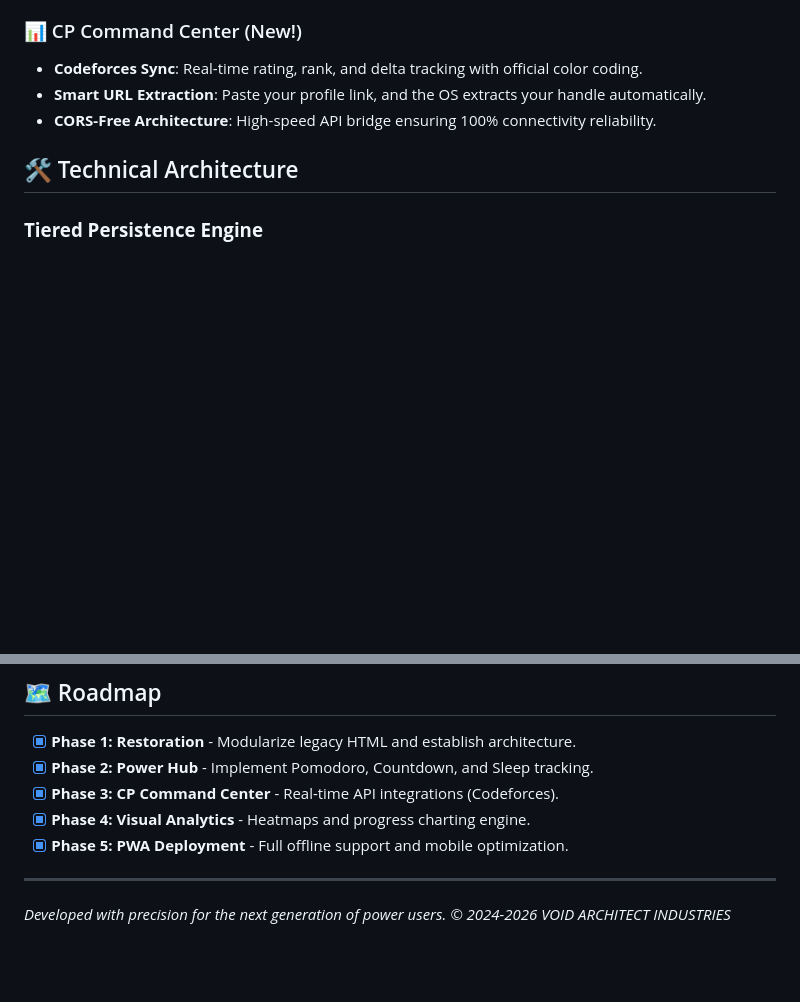
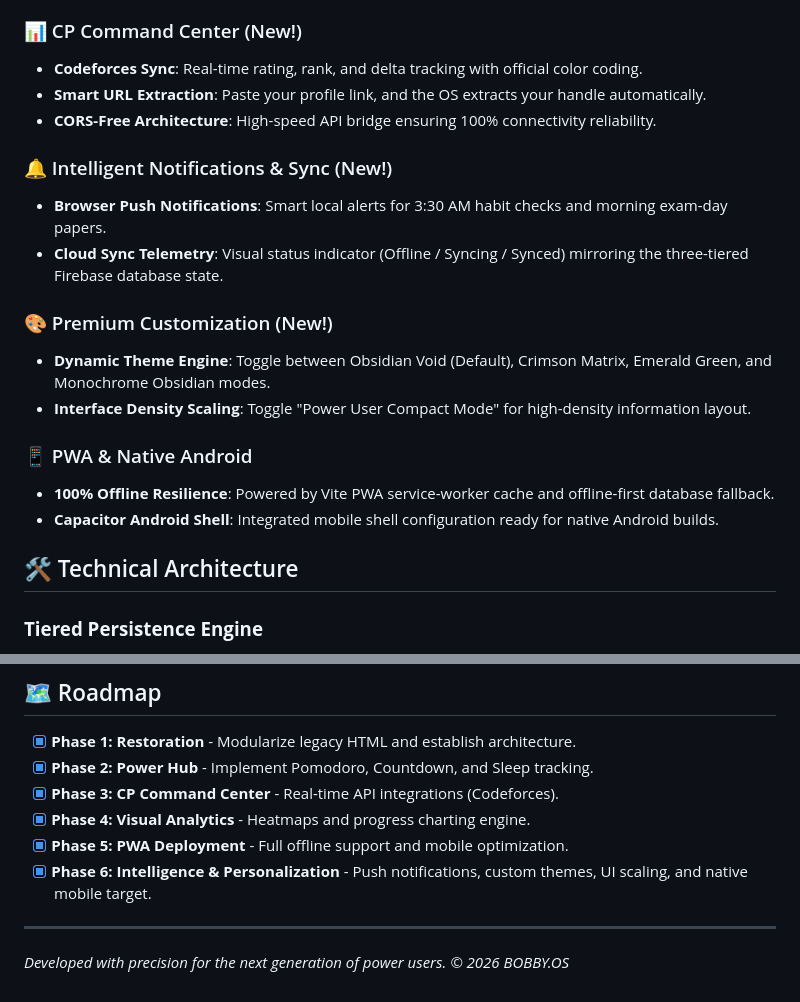
Before and after one commit to vijaypagolu2007/BOBBY.OS, a Markdown page: README.md, 2 parts joined by grey strips. Rendered like a GitHub page; blank space fills up the shorter version.

Commit message:
docs: document Phase 6 features, PWA/Android details, and update copyright

```diff
--- a/README.md
+++ b/README.md
@@ -26,6 +26,18 @@ BOBBY.OS V1.0 represents the pinnacle of minimalist functional design:
 - **Codeforces Sync**: Real-time rating, rank, and delta tracking with official color coding.
 - **Smart URL Extraction**: Paste your profile link, and the OS extracts your handle automatically.
 - **CORS-Free Architecture**: High-speed API bridge ensuring 100% connectivity reliability.
+
+### 🔔 Intelligent Notifications & Sync (New!)
+- **Browser Push Notifications**: Smart local alerts for 3:30 AM habit checks and morning exam-day papers.
+- **Cloud Sync Telemetry**: Visual status indicator (Offline / Syncing / Synced) mirroring the three-tiered Firebase database state.
+
+### 🎨 Premium Customization (New!)
+- **Dynamic Theme Engine**: Toggle between Obsidian Void (Default), Crimson Matrix, Emerald Green, and Monochrome Obsidian modes.
+- **Interface Density Scaling**: Toggle "Power User Compact Mode" for high-density information layout.
+
+### 📱 PWA & Native Android
+- **100% Offline Resilience**: Powered by Vite PWA service-worker cache and offline-first database fallback.
+- **Capacitor Android Shell**: Integrated mobile shell configuration ready for native Android builds.
 
 ## 🛠️ Technical Architecture
 ### **Tiered Persistence Engine**
@@ -62,8 +74,9 @@ npm run preview
 - [x] **Phase 3: CP Command Center** - Real-time API integrations (Codeforces).
 - [x] **Phase 4: Visual Analytics** - Heatmaps and progress charting engine.
 - [x] **Phase 5: PWA Deployment** - Full offline support and mobile optimization.
+- [x] **Phase 6: Intelligence & Personalization** - Push notifications, custom themes, UI scaling, and native mobile target.
 
 ---
 
 *Developed with precision for the next generation of power users.*
-*© 2024-2026 VOID ARCHITECT INDUSTRIES*
+*© 2026 BOBBY.OS*
```
